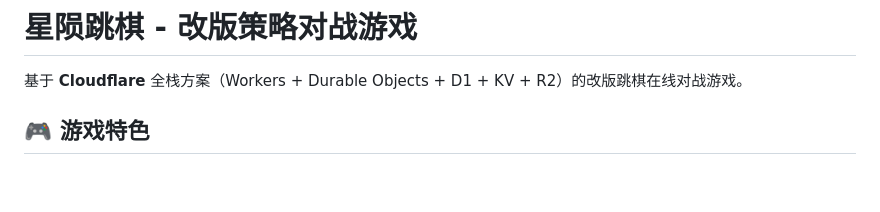
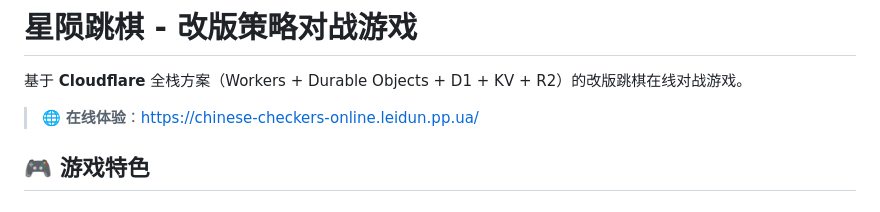
Before and after one commit to hohouman/Chinese-Checkers, a Markdown page: README.md, the part around the change. Drawn GitHub-style; blank space fills up the shorter version.

Commit message:
docs: 添加在线地址到README

```diff
--- a/README.md
+++ b/README.md
@@ -1,6 +1,8 @@
 # 星陨跳棋 - 改版策略对战游戏
 
 基于 **Cloudflare** 全栈方案（Workers + Durable Objects + D1 + KV + R2）的改版跳棋在线对战游戏。
+
+> 🌐 **在线体验**：[https://chinese-checkers-online.leidun.pp.ua/](https://chinese-checkers-online.leidun.pp.ua/)
 
 ## 🎮 游戏特色
 
```
